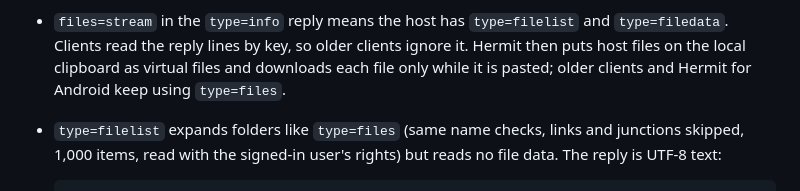
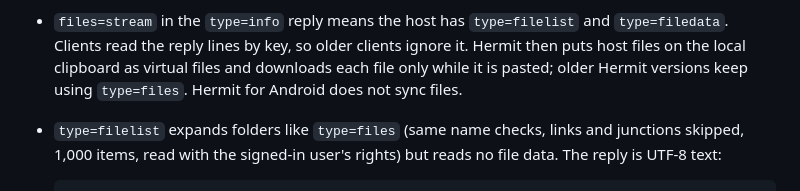
Before and after one commit to junopark00/hermit-shell, a Markdown page: docs/features.md, the part around the change. Rendered like a GitHub page.

Commit message:
Docs: Hermit for Android does not sync clipboard files
features.md said it used type=files; it has no file sync at all.

Co-Authored-By: Claude Opus 5.5 <noreply@anthropic.com>

```diff
--- a/docs/features.md
+++ b/docs/features.md
@@ -152,8 +152,8 @@ The upstream `/actions/clipboard` endpoint carries text only. On Windows Shell a
   ASCII), and nothing left to copy once links are skipped.
 - `files=stream` in the `type=info` reply means the host has `type=filelist` and `type=filedata`.
   Clients read the reply lines by key, so older clients ignore it. Hermit then puts host files on the
-  local clipboard as virtual files and downloads each file only while it is pasted; older clients and
-  Hermit for Android keep using `type=files`.
+  local clipboard as virtual files and downloads each file only while it is pasted; older Hermit
+  versions keep using `type=files`. Hermit for Android does not sync files.
 - `type=filelist` expands folders like `type=files` (same name checks, links and junctions skipped,
   1,000 items, read with the signed-in user's rights) but reads no file data. The reply is UTF-8 text:
 
```
